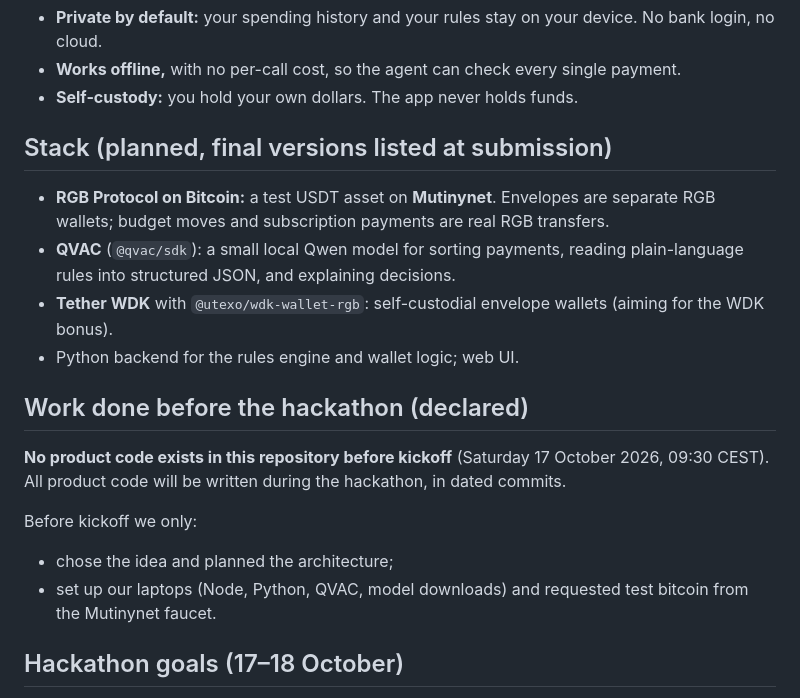
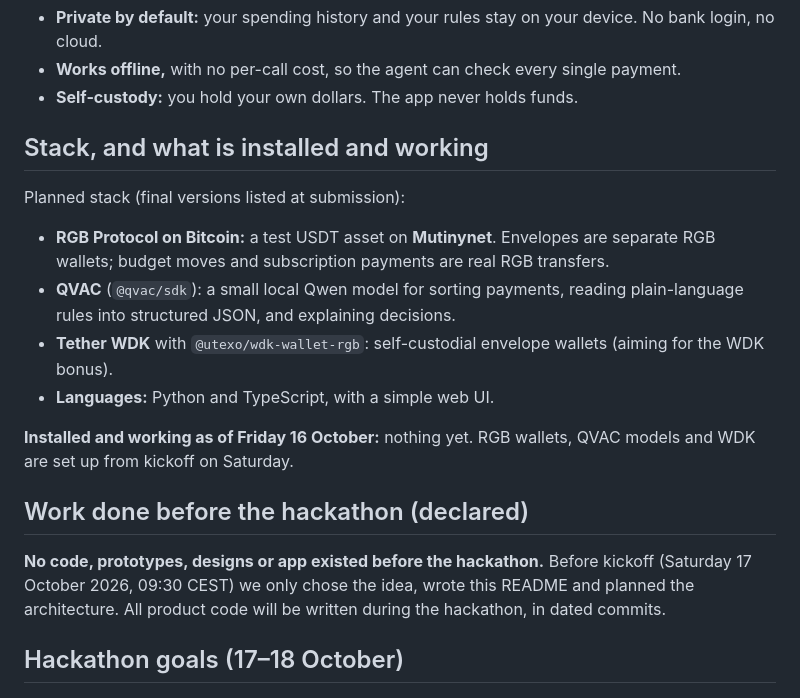
Before and after one commit to kuzeykacar/Moneyfest, a Markdown page: README.md, the part around the change. Rendered like a GitHub page.

Commit message:
Match README to the organizers' Friday checklist
Co-Authored-By: Claude Opus 5.5 <noreply@anthropic.com>
Claude-Session: https://claude.ai/code/session_016xNjrDarQCX5h1ZBTWdKK9

```diff
--- a/README.md
+++ b/README.md
@@ -34,21 +34,20 @@ Then a **local AI agent** (QVAC, running on your device) does the rest:
 - **Works offline,** with no per-call cost, so the agent can check every single payment.
 - **Self-custody:** you hold your own dollars. The app never holds funds.
 
-## Stack (planned, final versions listed at submission)
+## Stack, and what is installed and working
+
+Planned stack (final versions listed at submission):
 
 - **RGB Protocol on Bitcoin:** a test USDT asset on **Mutinynet**. Envelopes are separate RGB wallets; budget moves and subscription payments are real RGB transfers.
 - **QVAC** (`@qvac/sdk`): a small local Qwen model for sorting payments, reading plain-language rules into structured JSON, and explaining decisions.
 - **Tether WDK** with `@utexo/wdk-wallet-rgb`: self-custodial envelope wallets (aiming for the WDK bonus).
-- Python backend for the rules engine and wallet logic; web UI.
+- **Languages:** Python and TypeScript, with a simple web UI.
+
+**Installed and working as of Friday 16 October:** nothing yet. RGB wallets, QVAC models and WDK are set up from kickoff on Saturday.
 
 ## Work done before the hackathon (declared)
 
-**No product code exists in this repository before kickoff** (Saturday 17 October 2026, 09:30 CEST). All product code will be written during the hackathon, in dated commits.
-
-Before kickoff we only:
-
-- chose the idea and planned the architecture;
-- set up our laptops (Node, Python, QVAC, model downloads) and requested test bitcoin from the Mutinynet faucet.
+**No code, prototypes, designs or app existed before the hackathon.** Before kickoff (Saturday 17 October 2026, 09:30 CEST) we only chose the idea, wrote this README and planned the architecture. All product code will be written during the hackathon, in dated commits.
 
 ## Hackathon goals (17–18 October)
 
```
